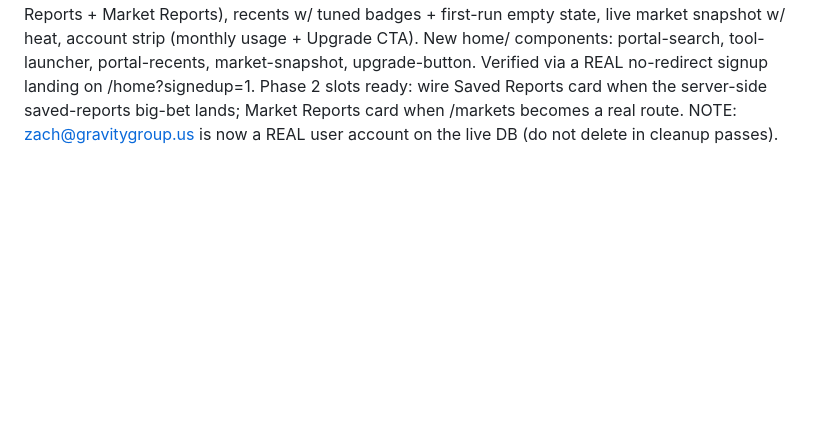
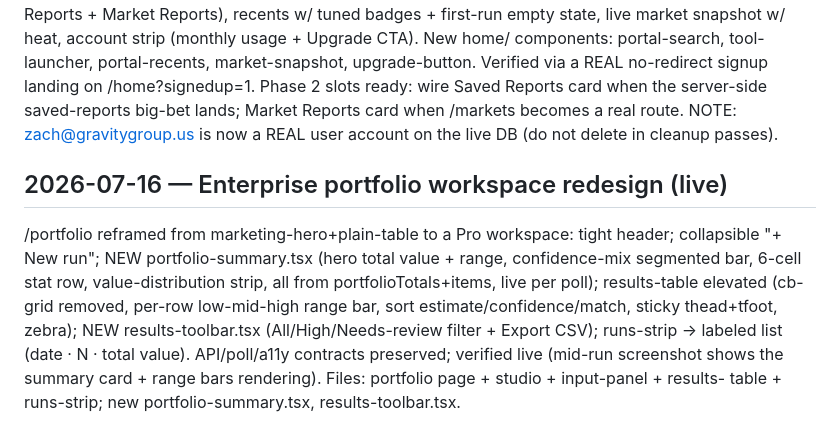
Before and after one commit to bellro-os/Zach-s_wittle_pwoject, a Markdown page: docs/design/design-agent-log.md, the part around the change. GitHub-like rendering; blank space fills up the shorter version.

Commit message:
docs: log the enterprise portfolio redesign ship
Co-Authored-By: Claude Fable 5 <noreply@anthropic.com>

```diff
--- a/docs/design/design-agent-log.md
+++ b/docs/design/design-agent-log.md
@@ -141,3 +141,16 @@ no-redirect signup landing on /home?signedup=1. Phase 2 slots ready: wire Saved
 Reports card when the server-side saved-reports big-bet lands; Market Reports card
 when /markets becomes a real route. NOTE: zach@gravitygroup.us is now a REAL user
 account on the live DB (do not delete in cleanup passes).
+
+## 2026-07-16 — Enterprise portfolio workspace redesign (live)
+
+/portfolio reframed from marketing-hero+plain-table to a Pro workspace: tight
+header; collapsible "+ New run"; NEW portfolio-summary.tsx (hero total value +
+range, confidence-mix segmented bar, 6-cell stat row, value-distribution strip,
+all from portfolioTotals+items, live per poll); results-table elevated (cb-grid
+removed, per-row low-mid-high range bar, sort estimate/confidence/match, sticky
+thead+tfoot, zebra); NEW results-toolbar.tsx (All/High/Needs-review filter +
+Export CSV); runs-strip -> labeled list (date · N · total value). API/poll/a11y
+contracts preserved; verified live (mid-run screenshot shows the summary card +
+range bars rendering). Files: portfolio page + studio + input-panel + results-
+table + runs-strip; new portfolio-summary.tsx, results-toolbar.tsx.
```
